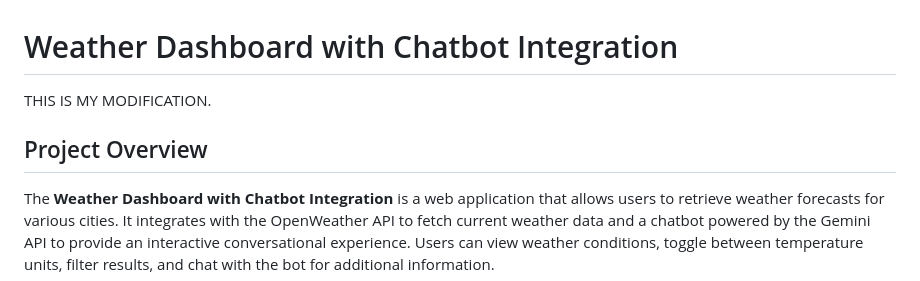
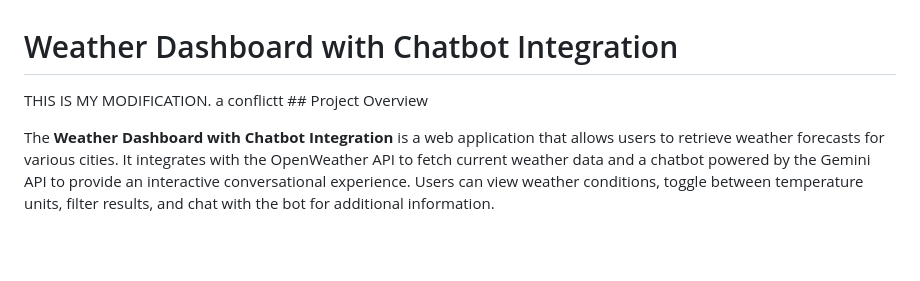
Before and after one commit to mahnoor-hafeez/weather-dashboard, a Markdown page: README.md, the part around the change. Rendered like a GitHub page; blank space fills up the shorter version.

```diff
--- a/README.md
+++ b/README.md
@@ -1,6 +1,6 @@
 # Weather Dashboard with Chatbot Integration
 THIS IS MY MODIFICATION.
-## Project Overview
+a conflictt ## Project Overview
 
 The **Weather Dashboard with Chatbot Integration** is a web application that allows users to retrieve weather forecasts for various cities. It integrates with the OpenWeather API to fetch current weather data and a chatbot powered by the Gemini API to provide an interactive conversational experience. Users can view weather conditions, toggle between temperature units, filter results, and chat with the bot for additional information.
 
```
